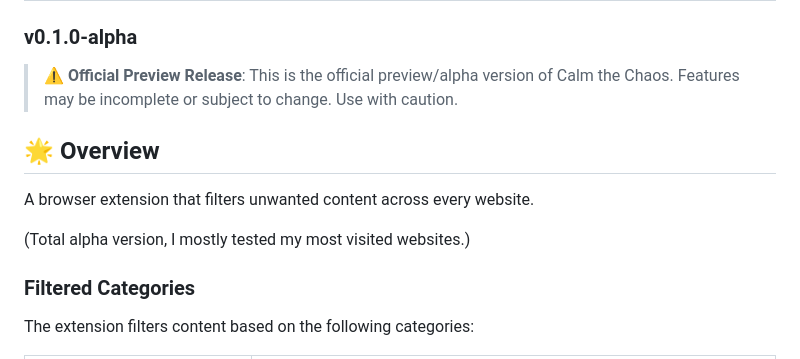
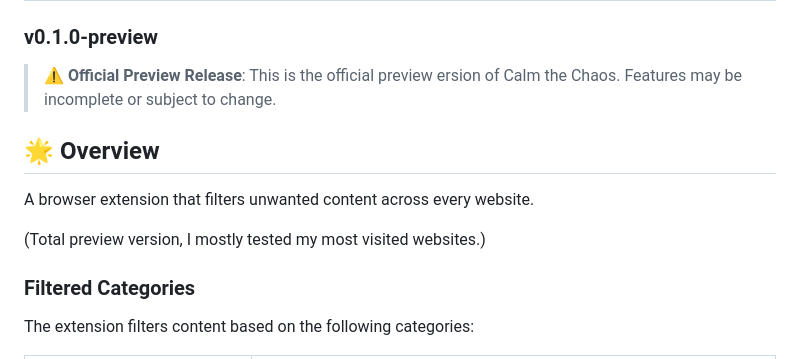
Before and after one commit to potatoqualitee/calm-the-chaos, a Markdown page: README.md, the part around the change. Rendered like a GitHub page.

```diff
--- a/README.md
+++ b/README.md
@@ -1,13 +1,13 @@
 # ![Extension Icon](images/icon128.png) Calm the Chaos - Preview
-### v0.1.0-alpha
+### v0.1.0-preview
 
-> ⚠️ **Official Preview Release**: This is the official preview/alpha version of Calm the Chaos. Features may be incomplete or subject to change. Use with caution.
+> ⚠️ **Official Preview Release**: This is the official preview ersion of Calm the Chaos. Features may be incomplete or subject to change.
 
 ## 🌟 Overview
 
 A browser extension that filters unwanted content across every website.
 
-(Total alpha version, I mostly tested my most visited websites.)
+(Total preview version, I mostly tested my most visited websites.)
 
 ### Filtered Categories
 
```
